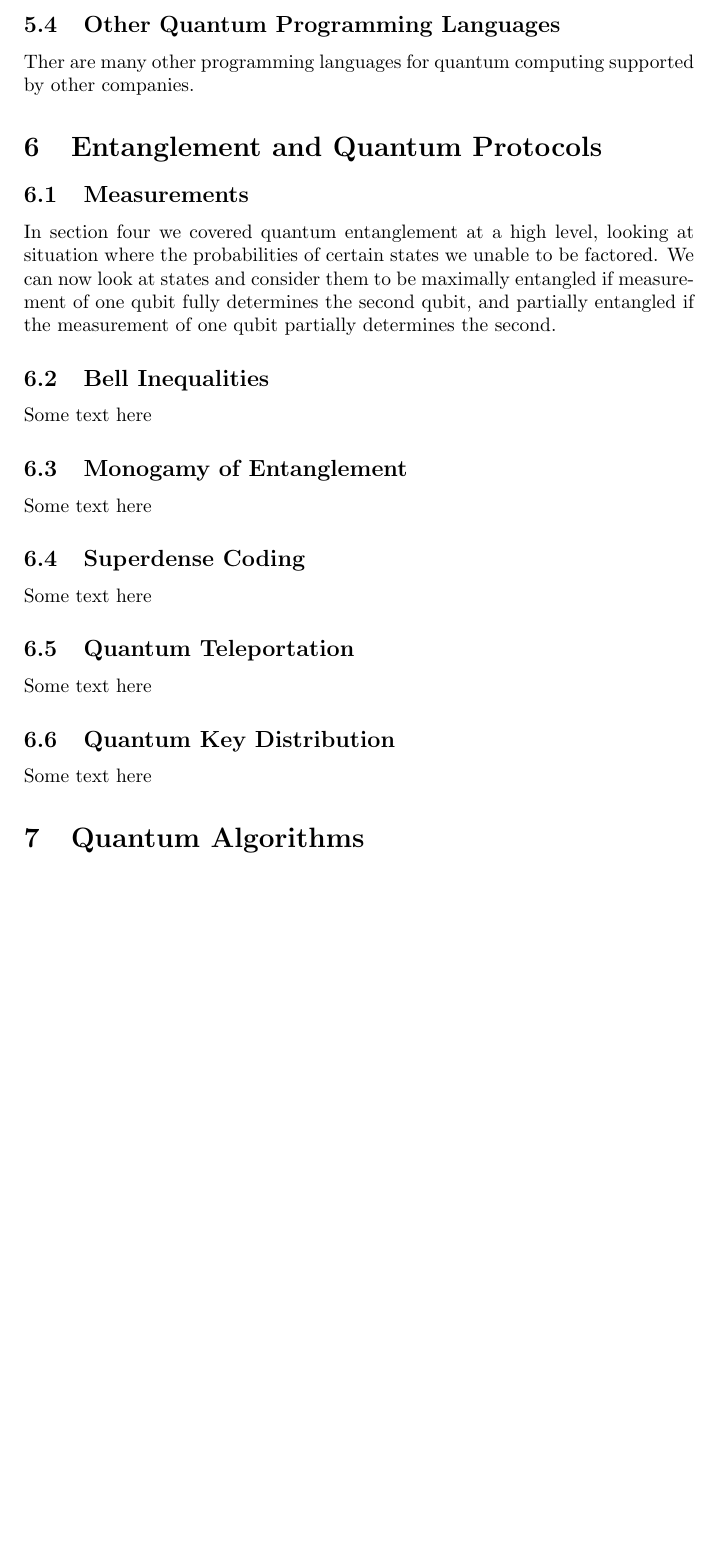
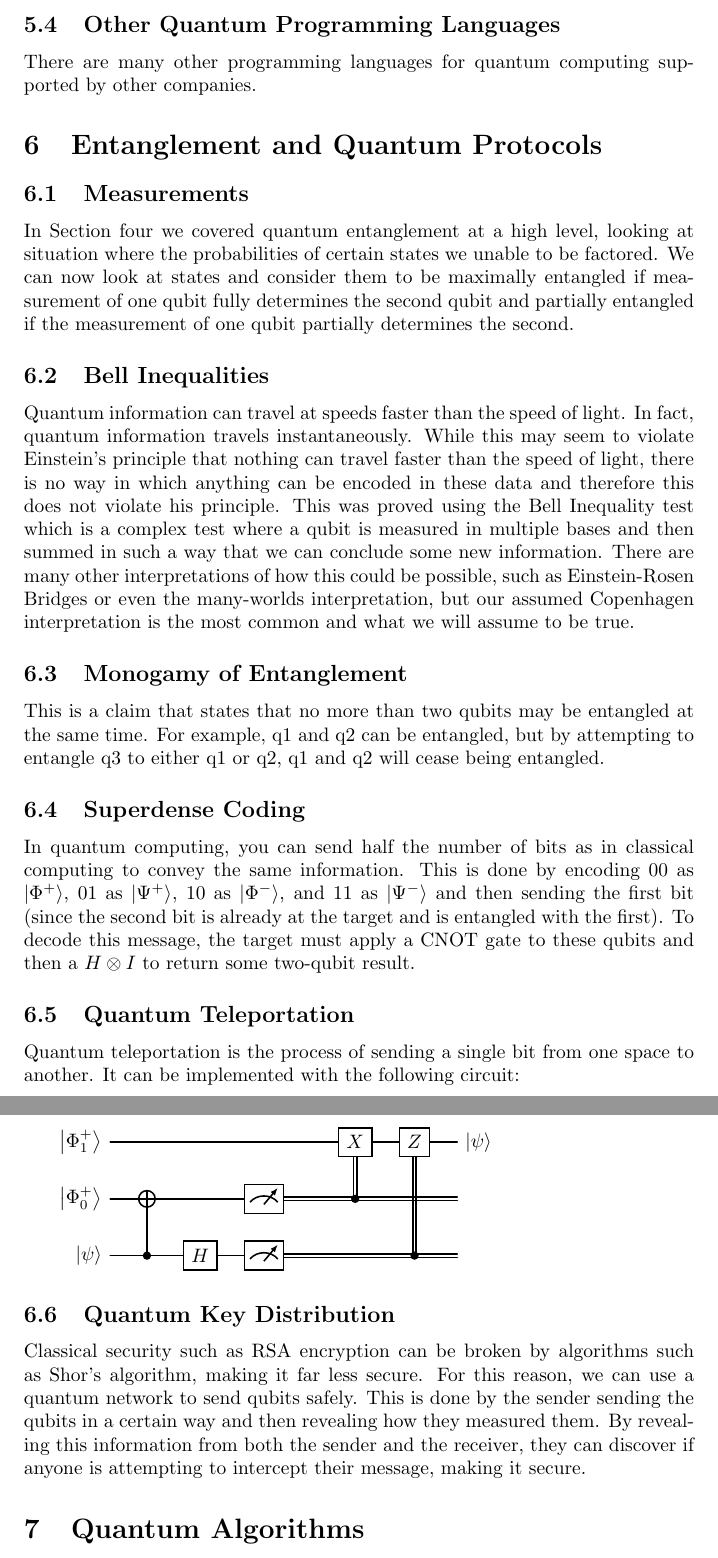
Before and after one commit to Orange314159/IndependentStudyComputerScience, a LaTeX document (main.tex): part of page 11 of 13 before the commit and two parts of pages 11 and 12 of 13 after it, the two joined at a grey line, cut so that both start at the same text, the shorter picture padded with empty space. Compiled offline with pdfLaTeX.

Commit message:
added more information to section 6

```diff
--- a/main.tex
+++ b/main.tex
@@ -545,33 +545,39 @@ Rather than using OpenQASM which appears C based in nature, you can use Qiskit w
 
 \subsection{Other Quantum Programming Languages}
 
-Ther are many other programming languages for quantum computing supported by other companies.
+There are many other programming languages for quantum computing supported by other companies.
 
 \section{Entanglement and Quantum Protocols} %%%%%%%%%%%%%%%%%%%%%%%%%%%%%%%%%%%%%%%%%%%%
 
 \subsection{Measurements}
 
-In section four we covered quantum entanglement at a high level, looking at situation where the probabilities of certain states we unable to be factored. We can now look at states and consider them to be maximally entangled if measurement of one qubit fully determines the second qubit, and partially entangled if the measurement of one qubit partially determines the second.
+In Section four we covered quantum entanglement at a high level, looking at situation where the probabilities of certain states we unable to be factored. We can now look at states and consider them to be maximally entangled if measurement of one qubit fully determines the second qubit and partially entangled if the measurement of one qubit partially determines the second.
 
 \subsection{Bell Inequalities}
 
-Some text here
+Quantum information can travel at speeds faster than the speed of light. In fact, quantum information travels instantaneously. While this may seem to violate Einstein's principle that nothing can travel faster than the speed of light, there is no way in which anything can be encoded in these data and therefore this does not violate his principle. This was proved using the Bell Inequality test which is a complex test where a qubit is measured in multiple bases and then summed in such a way that we can conclude some new information. There are many other interpretations of how this could be possible, such as Einstein-Rosen Bridges or even the many-worlds interpretation, but our assumed Copenhagen interpretation is the most common and what we will assume to be true.
 
 \subsection{Monogamy of Entanglement}
 
-Some text here
+This is a claim that states that no more than two qubits may be entangled at the same time. For example, q1 and q2 can be entangled, but by attempting to entangle q3 to either q1 or q2, q1 and q2 will cease being entangled.
 
 \subsection{Superdense Coding}
 
-Some text here
+In quantum computing, you can send half the number of bits as in classical computing to convey the same information. This is done by encoding 00 as $\ket{\Phi^+}$, 01 as $\ket{\Psi^+}$, 10 as $\ket{\Phi^-}$, and 11 as $\ket{\Psi^-}$ and then sending the first bit (since the second bit is already at the target and is entangled with the first). To decode this message, the target must apply a CNOT gate to these qubits and then a $H\otimes I $ to return some two-qubit result.
 
 \subsection{Quantum Teleportation}
 
-Some text here
+Quantum teleportation is the process of sending a single bit from one space to another. It can be implemented with the following circuit:
+
+\begin{quantikz}
+    \lstick{$\ket{\Phi^+_1}$} & &       & & & \gate{X} & \gate{Z} & \rstick{$\ket{\psi}$}\\
+    \lstick{$\ket{\Phi^+_0}$} & \targ{} & & \meter{} & \setwiretype{c} & \ctrl[vertical wire=c]{-1} && \\
+    \lstick{$\ket{\psi}$}     & \ctrl{-1} & \gate{H} & \meter{} & \setwiretype{c} && \ctrl[vertical wire=c]{-2} &
+\end{quantikz}
 
 \subsection{Quantum Key Distribution}
 
-Some text here
+Classical security such as RSA encryption can be broken by algorithms such as Shor's algorithm, making it far less secure. For this reason, we can use a quantum network to send qubits safely. This is done by the sender sending the qubits in a certain way and then revealing how they measured them. By revealing this information from both the sender and the receiver, they can discover if anyone is attempting to intercept their message, making it secure.
 
 \section{Quantum Algorithms} %%%%%%%%%%%%%%%%%%%%%%%%%%%%%%%%%%%%%%%%%%%%
 
```
Also changed, not shown: main.tex (12 more changed lines).
